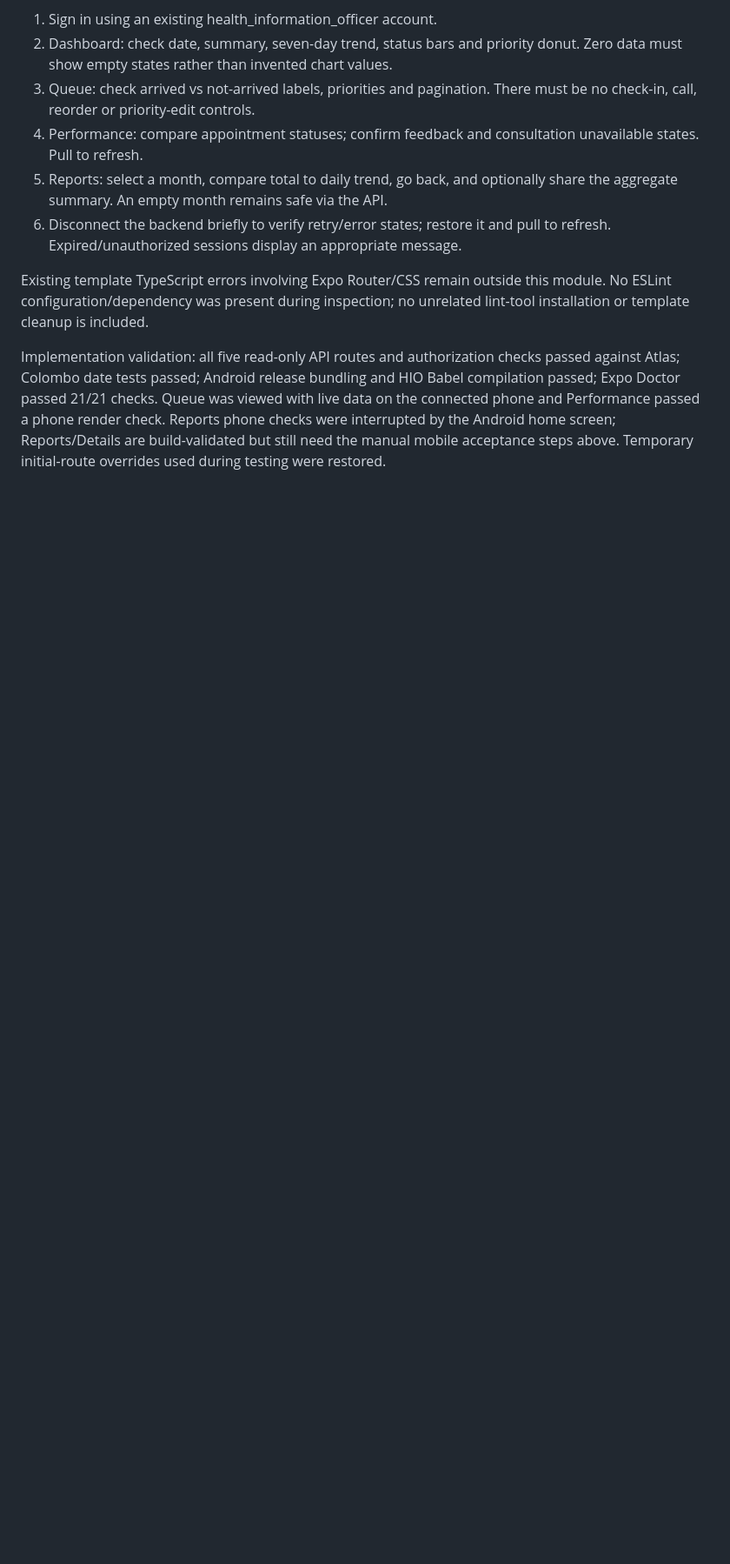
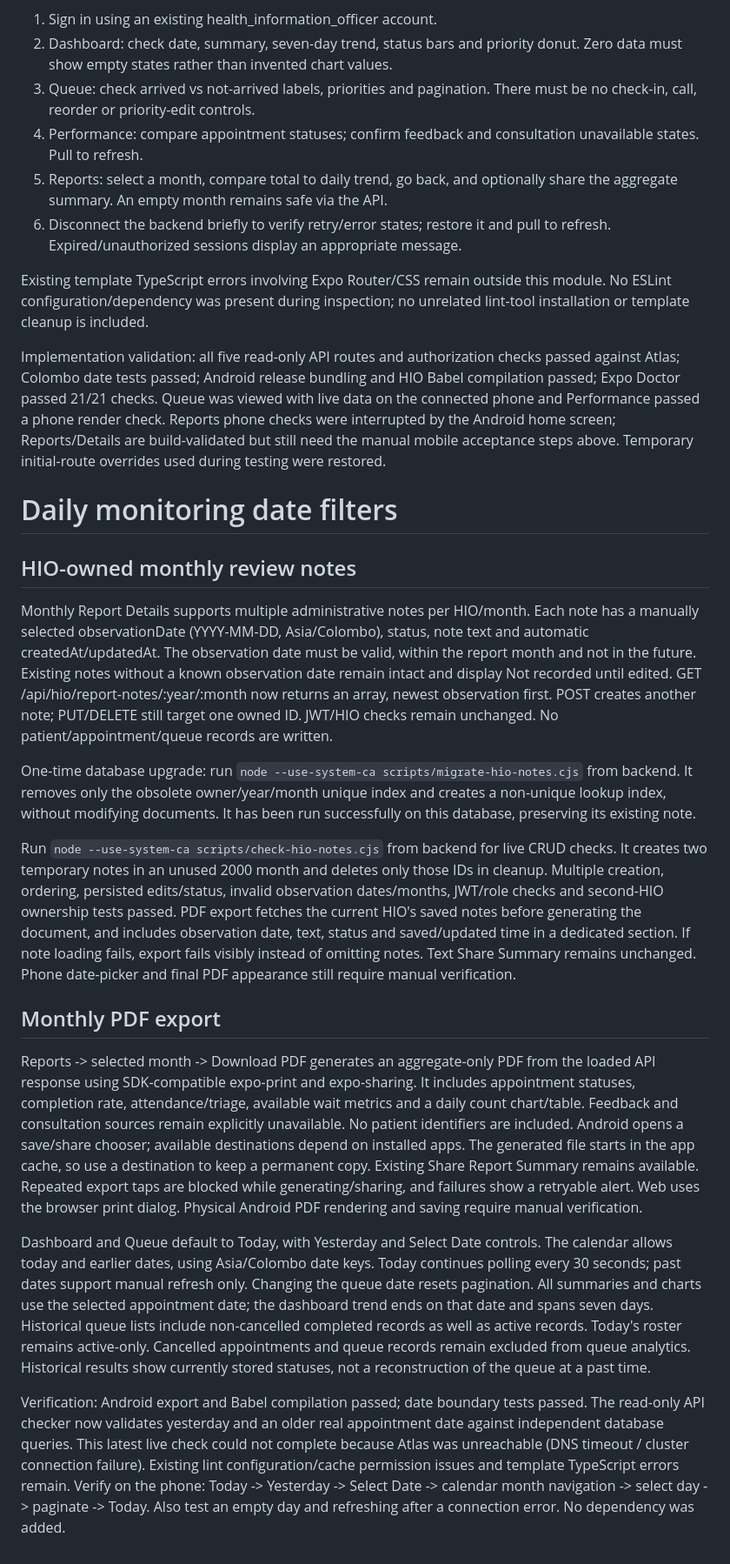
Before and after one commit to mirshabsinnen/Suwa-Seva-Hospital-OPD, a Markdown page: HIO.md, the part around the change. Shown at 87% size. Drawn GitHub-style; blank space fills up the shorter version.

Commit message:
docs(hio): document date filters, note migration and PDF exports

```diff
--- a/HIO.md
+++ b/HIO.md
@@ -141,3 +141,62 @@ with live data on the connected phone and Performance passed a phone render chec
 Reports phone checks were interrupted by the Android home screen; Reports/Details
 are build-validated but still need the manual mobile acceptance steps above.
 Temporary initial-route overrides used during testing were restored.
+# Daily monitoring date filters
+
+## HIO-owned monthly review notes
+
+Monthly Report Details supports multiple administrative notes per HIO/month.
+Each note has a manually selected observationDate (YYYY-MM-DD, Asia/Colombo),
+status, note text and automatic createdAt/updatedAt. The observation date must be
+valid, within the report month and not in the future. Existing notes without a
+known observation date remain intact and display Not recorded until edited.
+GET /api/hio/report-notes/:year/:month now returns an array, newest observation
+first. POST creates another note; PUT/DELETE still target one owned ID. JWT/HIO
+checks remain unchanged. No patient/appointment/queue records are written.
+
+One-time database upgrade: run `node --use-system-ca scripts/migrate-hio-notes.cjs`
+from backend. It removes only the obsolete owner/year/month unique index and
+creates a non-unique lookup index, without modifying documents. It has been run
+successfully on this database, preserving its existing note.
+
+Run `node --use-system-ca scripts/check-hio-notes.cjs` from backend for live CRUD
+checks. It creates two temporary notes in an unused 2000 month and deletes only
+those IDs in cleanup. Multiple creation, ordering, persisted edits/status, invalid
+observation dates/months, JWT/role checks and second-HIO ownership tests passed.
+PDF export fetches the current HIO's saved notes before generating the document,
+and includes observation date, text, status and saved/updated time in a dedicated
+section. If note loading fails, export fails visibly instead of omitting notes.
+Text Share Summary remains unchanged. Phone date-picker and final PDF appearance
+still require manual verification.
+
+## Monthly PDF export
+
+Reports -> selected month -> Download PDF generates an aggregate-only PDF from
+the loaded API response using SDK-compatible expo-print and expo-sharing. It
+includes appointment statuses, completion rate, attendance/triage, available wait
+metrics and a daily count chart/table. Feedback and consultation sources remain
+explicitly unavailable. No patient identifiers are included. Android opens a
+save/share chooser; available destinations depend on installed apps. The generated
+file starts in the app cache, so use a destination to keep a permanent copy.
+Existing Share Report Summary remains available. Repeated export taps are blocked
+while generating/sharing, and failures show a retryable alert. Web uses the browser
+print dialog. Physical Android PDF rendering and saving require manual verification.
+
+Dashboard and Queue default to Today, with Yesterday and Select Date controls.
+The calendar allows today and earlier dates, using Asia/Colombo date keys.
+Today continues polling every 30 seconds; past dates support manual refresh only.
+Changing the queue date resets pagination. All summaries and charts use the selected
+appointment date; the dashboard trend ends on that date and spans seven days.
+Historical queue lists include non-cancelled completed records as well as active
+records. Today's roster remains active-only. Cancelled appointments and queue
+records remain excluded from queue analytics. Historical results show currently
+stored statuses, not a reconstruction of the queue at a past time.
+
+Verification: Android export and Babel compilation passed; date boundary tests
+passed. The read-only API checker now validates yesterday and an older real
+appointment date against independent database queries. This latest live check
+could not complete because Atlas was unreachable (DNS timeout / cluster connection
+failure). Existing lint configuration/cache permission issues and template
+TypeScript errors remain. Verify on the phone: Today -> Yesterday -> Select Date
+-> calendar month navigation -> select day -> paginate -> Today. Also test an
+empty day and refreshing after a connection error. No dependency was added.
```
